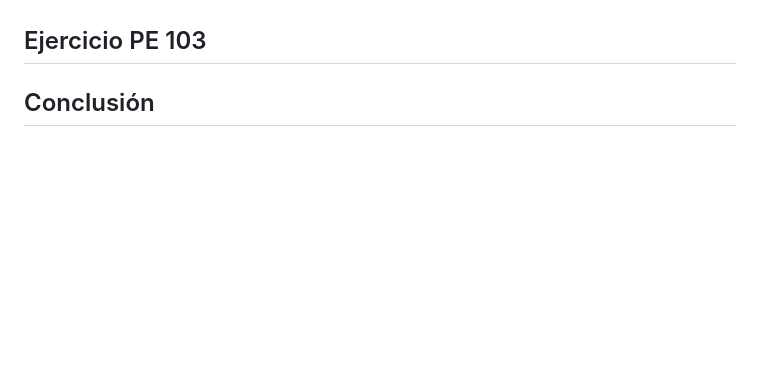
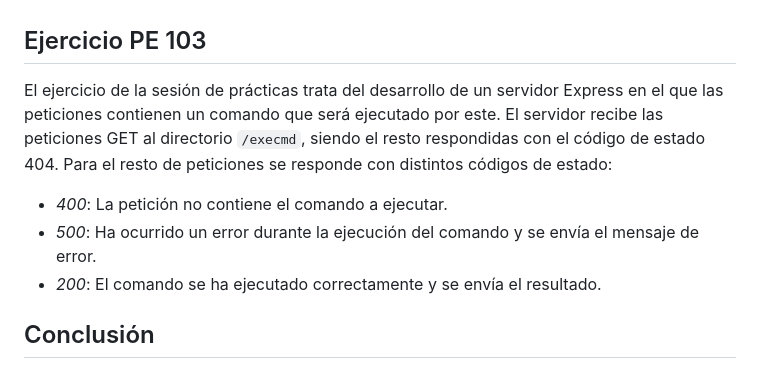
Before and after one commit to ULL-ESIT-INF-DSI-2223/ull-esit-inf-dsi-22-23-prct11-http-express-funko-app-alu0101239187, a Markdown page: README.md, the part around the change. GitHub-like rendering; blank space fills up the shorter version.

Commit message:
Added exercise PE 103 to report

```diff
--- a/README.md
+++ b/README.md
@@ -65,6 +65,12 @@ Además, el servidor responderá con distintos códigos de estado en cada caso:
 
 ## Ejercicio PE 103
 
+El ejercicio de la sesión de prácticas trata del desarrollo de un servidor Express en el que las peticiones contienen un comando que será ejecutado por este. El servidor recibe las peticiones GET al directorio `/execmd`, siendo el resto respondidas con el código de estado 404. Para el resto de peticiones se responde con distintos códigos de estado:
+
+- *400*: La petición no contiene el comando a ejecutar.
+- *500*: Ha ocurrido un error durante la ejecución del comando y se envía el mensaje de error.
+- *200*: El comando se ha ejecutado correctamente y se envía el resultado.
+
 ## Conclusión
 
 ## Bibliografía
```
